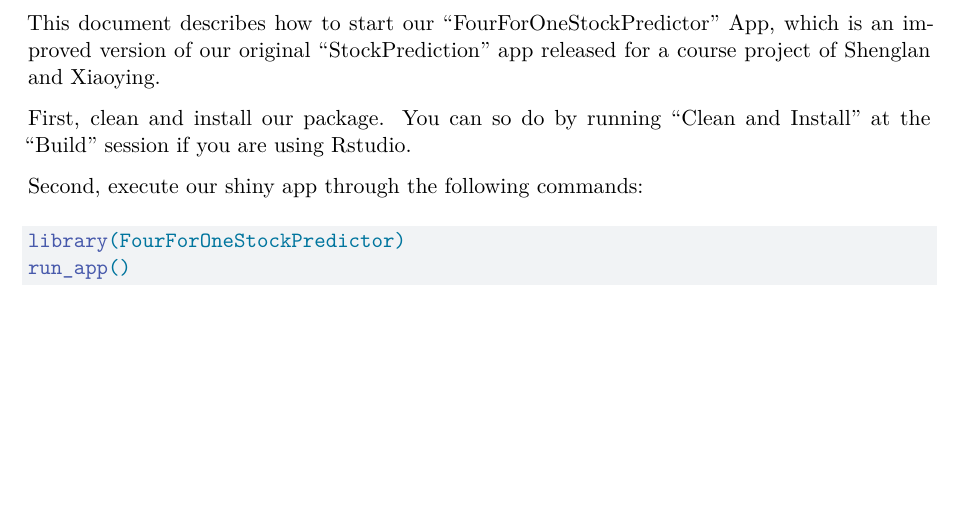
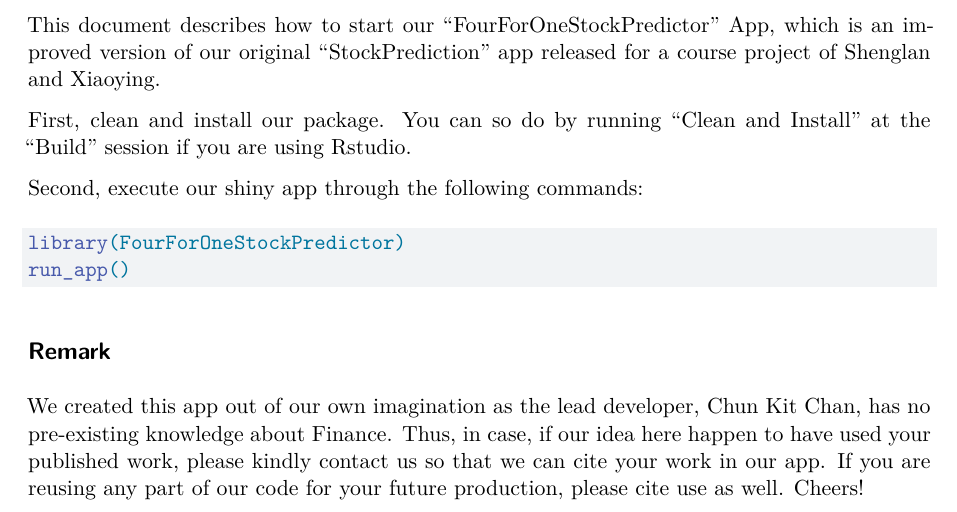
Before and after one commit to delcck/FourForOneStockPredictor, a Quarto document (FourForOneStockPredictor/README.qmd): part of the page, cut so that both start at the same text, the shorter picture padded with empty space. Rendered offline with R 4.5, knitr and Pandoc in place of Quarto, then LaTeX, with nearby package versions; the code chunks are not run, so their results and figures are left out.

Commit message:
Update README.qmd
Add citation statements

````diff
--- a/FourForOneStockPredictor/README.qmd
+++ b/FourForOneStockPredictor/README.qmd
@@ -17,3 +17,6 @@
 library(FourForOneStockPredictor)
 run_app()
 ```
+## Remark
+
+We created this app out of our own imagination as the lead developer, Chun Kit Chan, has no pre-existing knowledge about Finance. Thus, in case, if our idea here happen to have used your published work, please kindly contact us so that we can cite your work in our app. If you are reusing any part of our code for your future production, please cite use as well. Cheers!
````
